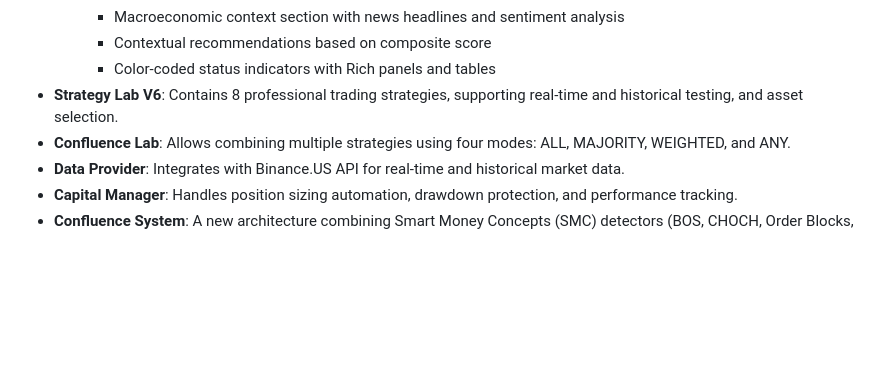
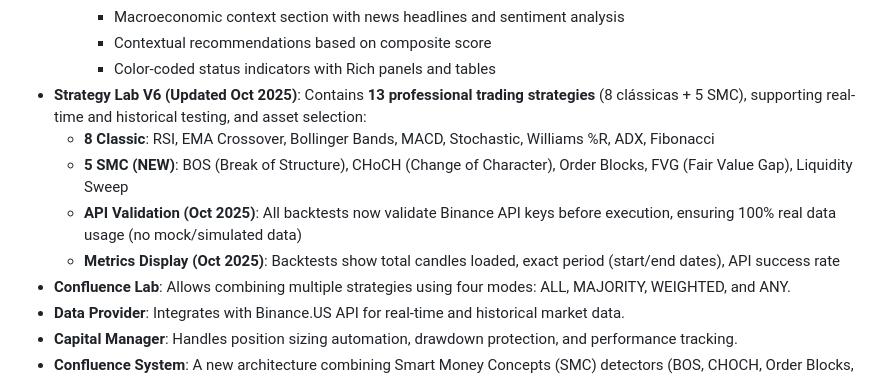
Before and after one commit to esdrastrade/Market_Manus, a Markdown page: replit.md, the part around the change. GitHub-like rendering; blank space fills up the shorter version.

Commit message:
Enhance trading strategies with new SMC methods and API validation
Update Strategy Lab V6 to include 5 new SMC strategies (BOS, CHoCH, Order Blocks, FVG, Liquidity Sweep), add API validation for backtests, and improve metrics display.

Replit-Commit-Author: Agent
Replit-Commit-Session-Id: 2a132c3f-73ad-48c9-bb12-1468e94c57bc
Replit-Commit-Checkpoint-Type: full_checkpoint

```diff
--- a/replit.md
+++ b/replit.md
@@ -33,7 +33,11 @@ The system is a CLI/TUI application built with Python 3.11. Its core architectur
     - Macroeconomic context section with news headlines and sentiment analysis
     - Contextual recommendations based on composite score
     - Color-coded status indicators with Rich panels and tables
-- **Strategy Lab V6**: Contains 8 professional trading strategies, supporting real-time and historical testing, and asset selection.
+- **Strategy Lab V6 (Updated Oct 2025)**: Contains **13 professional trading strategies** (8 clássicas + 5 SMC), supporting real-time and historical testing, and asset selection:
+  - **8 Classic**: RSI, EMA Crossover, Bollinger Bands, MACD, Stochastic, Williams %R, ADX, Fibonacci
+  - **5 SMC (NEW)**: BOS (Break of Structure), CHoCH (Change of Character), Order Blocks, FVG (Fair Value Gap), Liquidity Sweep
+  - **API Validation (Oct 2025)**: All backtests now validate Binance API keys before execution, ensuring 100% real data usage (no mock/simulated data)
+  - **Metrics Display (Oct 2025)**: Backtests show total candles loaded, exact period (start/end dates), API success rate
 - **Confluence Lab**: Allows combining multiple strategies using four modes: ALL, MAJORITY, WEIGHTED, and ANY.
 - **Data Provider**: Integrates with Binance.US API for real-time and historical market data.
 - **Capital Manager**: Handles position sizing automation, drawdown protection, and performance tracking.
```
